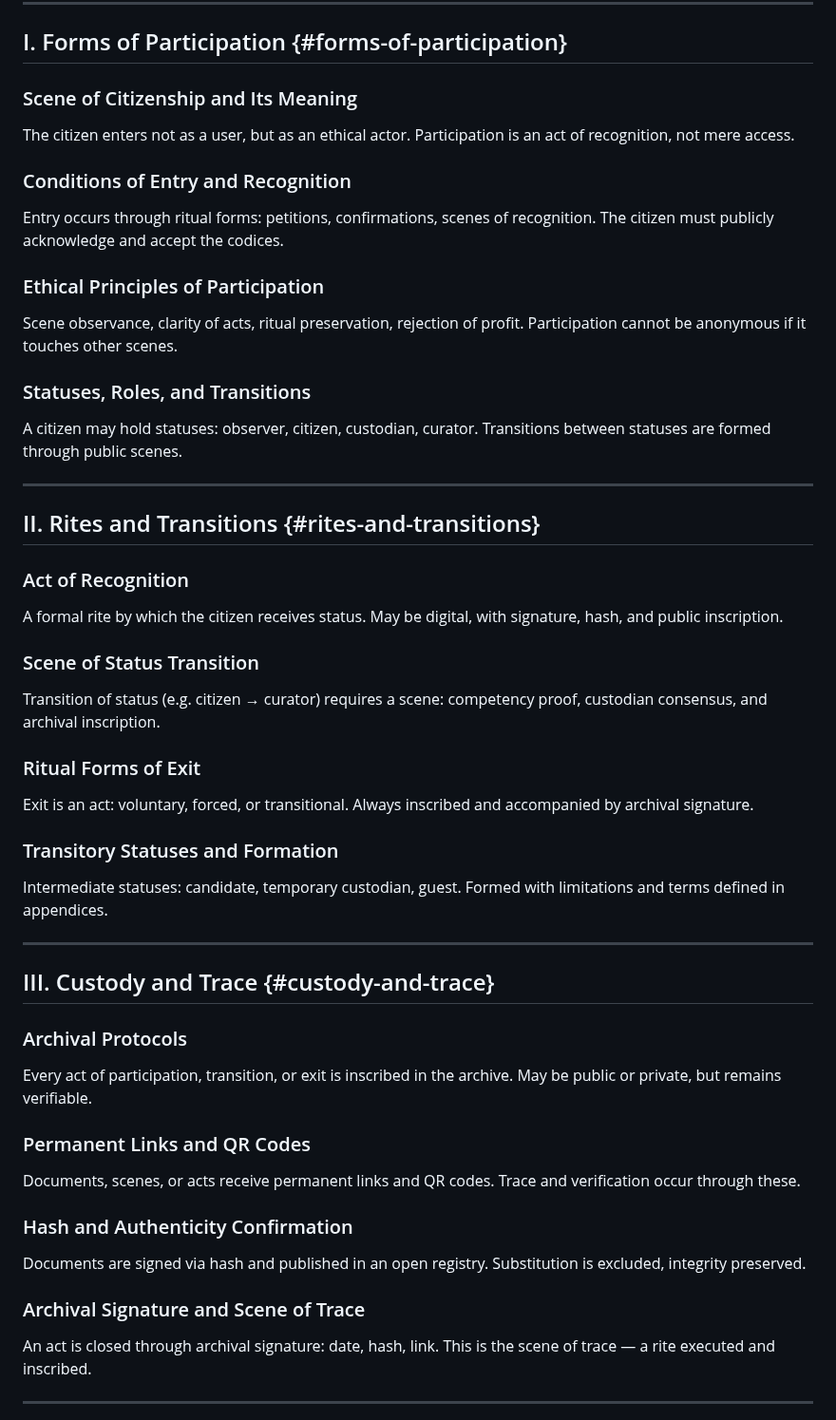
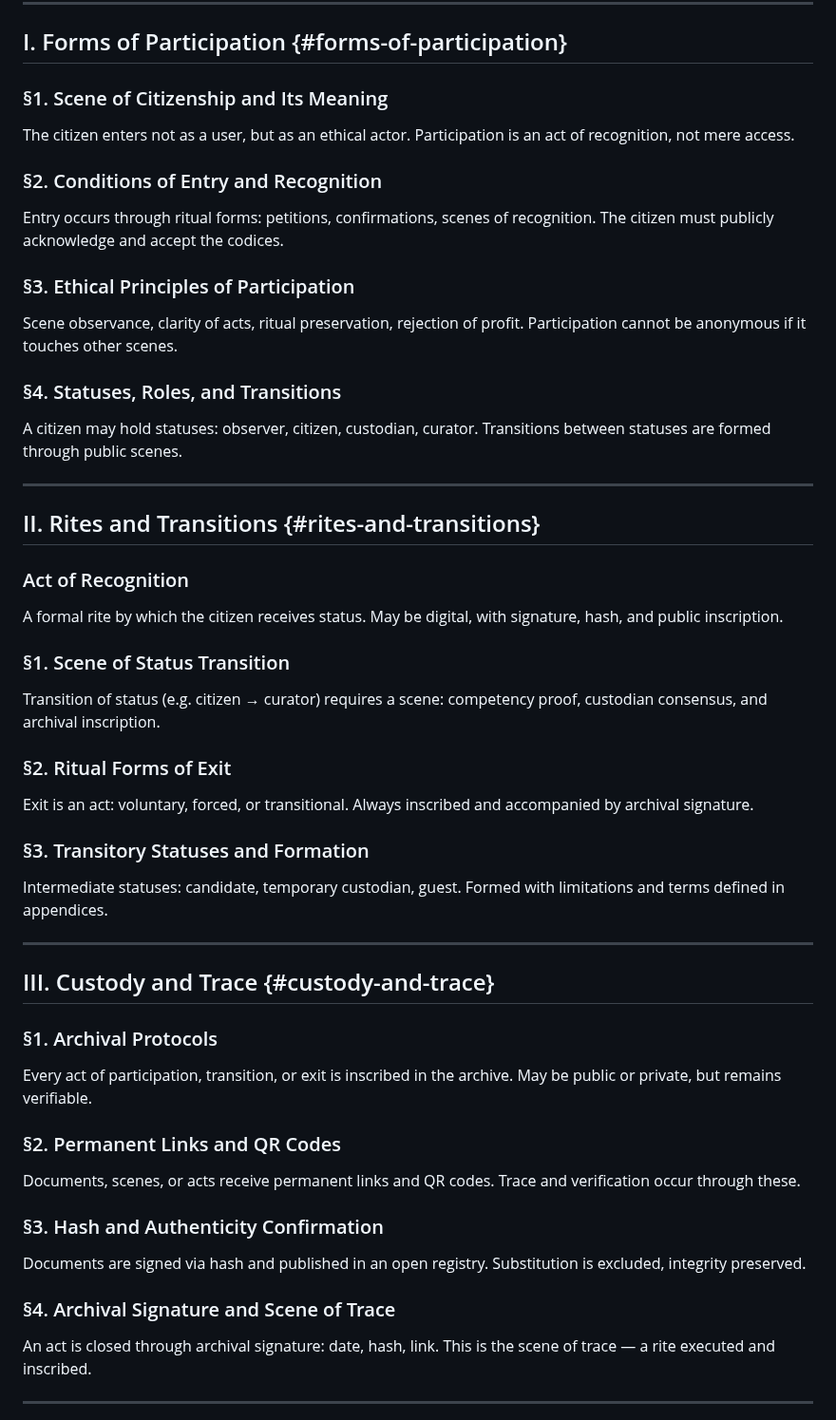
Before and after one commit to Imperium-Silentii/acta, a Markdown page: codex_acts/codex_participationis_integralis.md, the part around one of its changes. Shown at 95% size. GitHub-like rendering.

```diff
--- a/codex_acts/codex_participationis_integralis.md
+++ b/codex_acts/codex_participationis_integralis.md
@@ -163,16 +163,16 @@ Requests should be sent to **unghart@proton.me** with a justification and the na
 
 ## I. Forms of Participation {#forms-of-participation}
 
-### Scene of Citizenship and Its Meaning
+### §1. Scene of Citizenship and Its Meaning
 The citizen enters not as a user, but as an ethical actor. Participation is an act of recognition, not mere access.
 
-### Conditions of Entry and Recognition
+### §2. Conditions of Entry and Recognition
 Entry occurs through ritual forms: petitions, confirmations, scenes of recognition. The citizen must publicly acknowledge and accept the codices.
 
-### Ethical Principles of Participation
+### §3. Ethical Principles of Participation
 Scene observance, clarity of acts, ritual preservation, rejection of profit. Participation cannot be anonymous if it touches other scenes.
 
-### Statuses, Roles, and Transitions
+### §4. Statuses, Roles, and Transitions
 A citizen may hold statuses: observer, citizen, custodian, curator. Transitions between statuses are formed through public scenes.
 
 ---
@@ -182,29 +182,29 @@ A citizen may hold statuses: observer, citizen, custodian, curator. Transitions
 ### Act of Recognition
 A formal rite by which the citizen receives status. May be digital, with signature, hash, and public inscription.
 
-### Scene of Status Transition
+### §1. Scene of Status Transition
 Transition of status (e.g. citizen → curator) requires a scene: competency proof, custodian consensus, and archival inscription.
 
-### Ritual Forms of Exit
+### §2. Ritual Forms of Exit
 Exit is an act: voluntary, forced, or transitional. Always inscribed and accompanied by archival signature.
 
-### Transitory Statuses and Formation
+### §3. Transitory Statuses and Formation
 Intermediate statuses: candidate, temporary custodian, guest. Formed with limitations and terms defined in appendices.
 
 ---
 
 ## III. Custody and Trace {#custody-and-trace}
 
-### Archival Protocols
+### §1. Archival Protocols
 Every act of participation, transition, or exit is inscribed in the archive. May be public or private, but remains verifiable.
 
-### Permanent Links and QR Codes
+### §2. Permanent Links and QR Codes
 Documents, scenes, or acts receive permanent links and QR codes. Trace and verification occur through these.
 
-### Hash and Authenticity Confirmation
+### §3. Hash and Authenticity Confirmation
 Documents are signed via hash and published in an open registry. Substitution is excluded, integrity preserved.
 
-### Archival Signature and Scene of Trace
+### §4. Archival Signature and Scene of Trace
 An act is closed through archival signature: date, hash, link. This is the scene of trace — a rite executed and inscribed.
 
 ---
```
Also changed, not shown: other parts of codex_acts/codex_participationis_integralis.md (+12 -12 lines).
